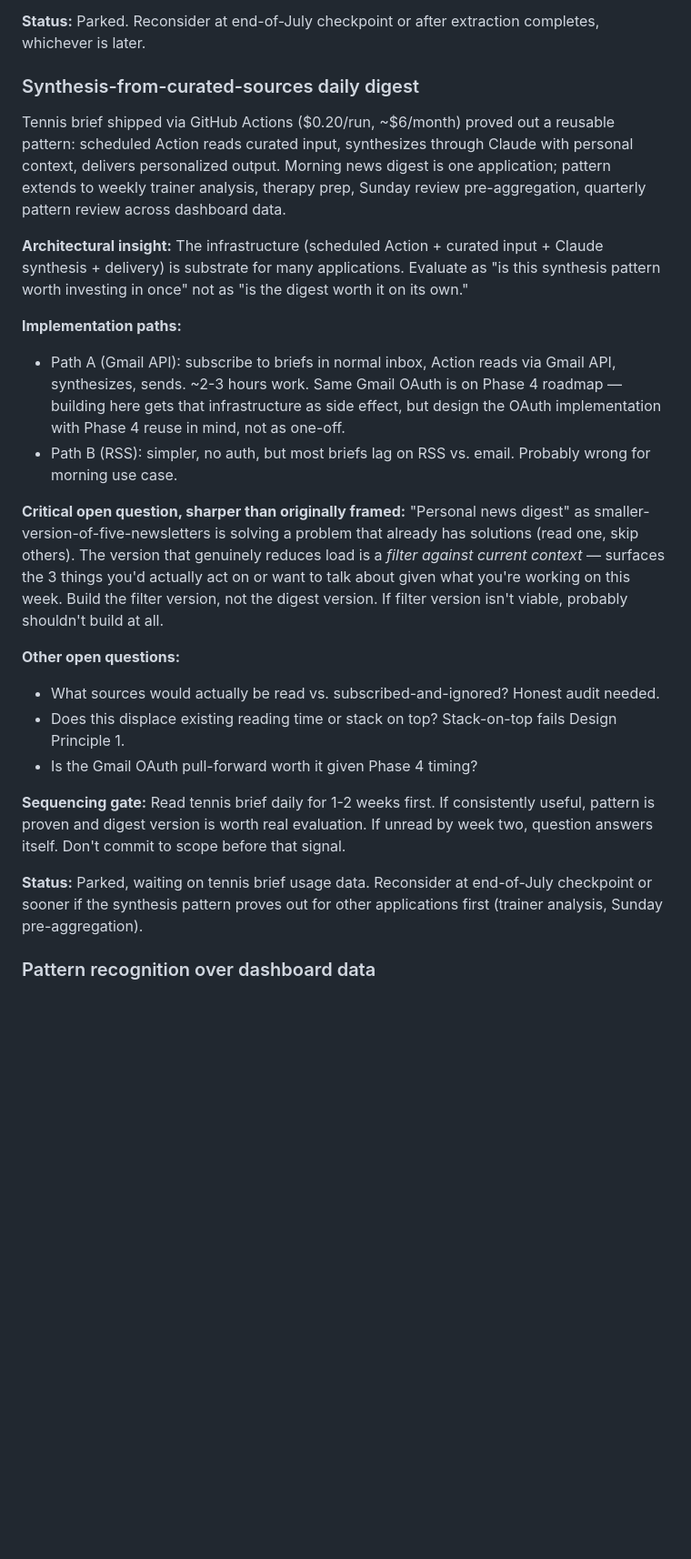
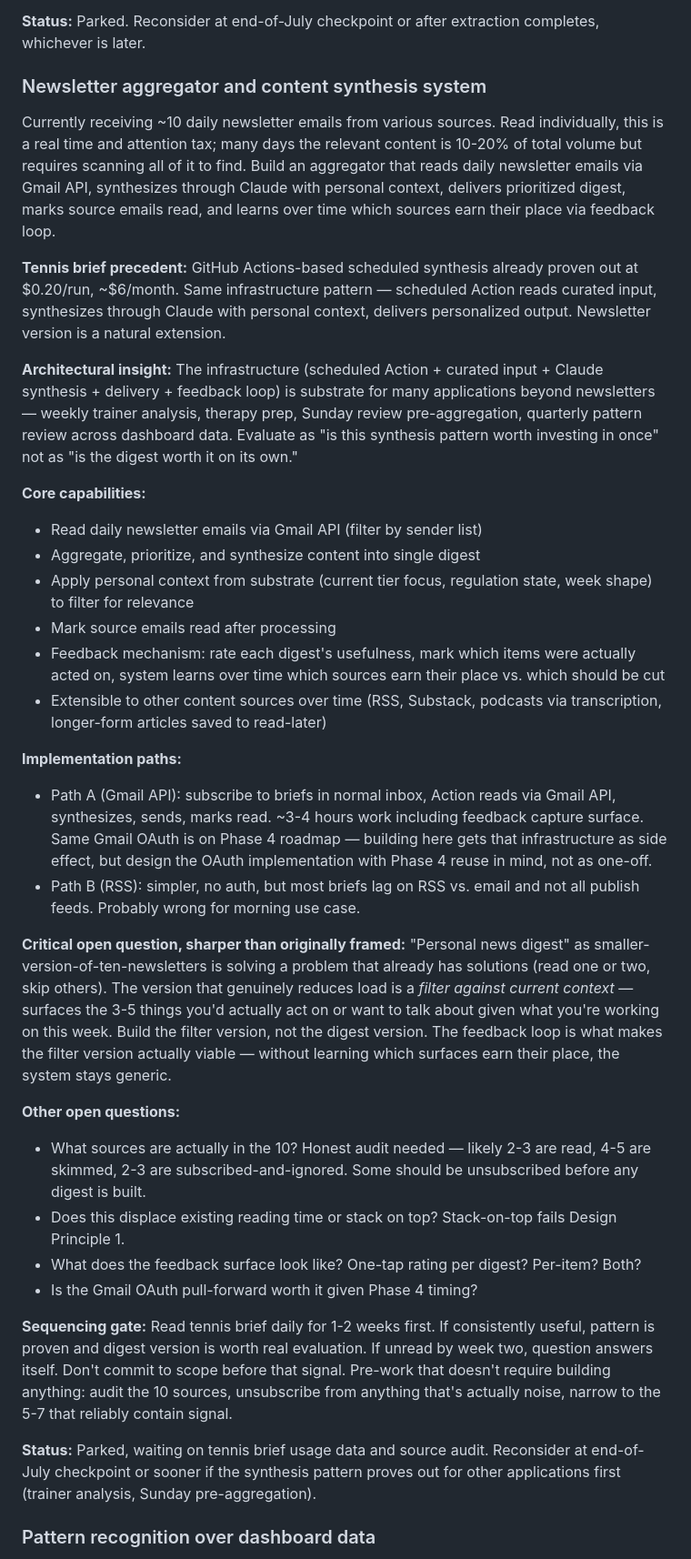
Before and after one commit to mjtharp2/life-system, a Markdown page: ideation_log.md, the part around the change. Shown at 91% size. Drawn GitHub-style; blank space fills up the shorter version.

Commit message:
Sharpen newsletter aggregator entry with scale, feedback, and lifecycle details
Co-Authored-By: Claude Opus 4.7 (1M context) <noreply@anthropic.com>

```diff
--- a/ideation_log.md
+++ b/ideation_log.md
@@ -27,26 +27,37 @@ Add a voice layer to the substrate so the full system (dashboard, agents, schedu
 
 **Status:** Parked. Reconsider at end-of-July checkpoint or after extraction completes, whichever is later.
 
-### Synthesis-from-curated-sources daily digest
+### Newsletter aggregator and content synthesis system
 
-Tennis brief shipped via GitHub Actions ($0.20/run, ~$6/month) proved out a reusable pattern: scheduled Action reads curated input, synthesizes through Claude with personal context, delivers personalized output. Morning news digest is one application; pattern extends to weekly trainer analysis, therapy prep, Sunday review pre-aggregation, quarterly pattern review across dashboard data.
+Currently receiving ~10 daily newsletter emails from various sources. Read individually, this is a real time and attention tax; many days the relevant content is 10-20% of total volume but requires scanning all of it to find. Build an aggregator that reads daily newsletter emails via Gmail API, synthesizes through Claude with personal context, delivers prioritized digest, marks source emails read, and learns over time which sources earn their place via feedback loop.
 
-**Architectural insight:** The infrastructure (scheduled Action + curated input + Claude synthesis + delivery) is substrate for many applications. Evaluate as "is this synthesis pattern worth investing in once" not as "is the digest worth it on its own."
+**Tennis brief precedent:** GitHub Actions-based scheduled synthesis already proven out at $0.20/run, ~$6/month. Same infrastructure pattern — scheduled Action reads curated input, synthesizes through Claude with personal context, delivers personalized output. Newsletter version is a natural extension.
+
+**Architectural insight:** The infrastructure (scheduled Action + curated input + Claude synthesis + delivery + feedback loop) is substrate for many applications beyond newsletters — weekly trainer analysis, therapy prep, Sunday review pre-aggregation, quarterly pattern review across dashboard data. Evaluate as "is this synthesis pattern worth investing in once" not as "is the digest worth it on its own."
+
+**Core capabilities:**
+- Read daily newsletter emails via Gmail API (filter by sender list)
+- Aggregate, prioritize, and synthesize content into single digest
+- Apply personal context from substrate (current tier focus, regulation state, week shape) to filter for relevance
+- Mark source emails read after processing
+- Feedback mechanism: rate each digest's usefulness, mark which items were actually acted on, system learns over time which sources earn their place vs. which should be cut
+- Extensible to other content sources over time (RSS, Substack, podcasts via transcription, longer-form articles saved to read-later)
 
 **Implementation paths:**
-- Path A (Gmail API): subscribe to briefs in normal inbox, Action reads via Gmail API, synthesizes, sends. ~2-3 hours work. Same Gmail OAuth is on Phase 4 roadmap — building here gets that infrastructure as side effect, but design the OAuth implementation with Phase 4 reuse in mind, not as one-off.
-- Path B (RSS): simpler, no auth, but most briefs lag on RSS vs. email. Probably wrong for morning use case.
+- Path A (Gmail API): subscribe to briefs in normal inbox, Action reads via Gmail API, synthesizes, sends, marks read. ~3-4 hours work including feedback capture surface. Same Gmail OAuth is on Phase 4 roadmap — building here gets that infrastructure as side effect, but design the OAuth implementation with Phase 4 reuse in mind, not as one-off.
+- Path B (RSS): simpler, no auth, but most briefs lag on RSS vs. email and not all publish feeds. Probably wrong for morning use case.
 
-**Critical open question, sharper than originally framed:** "Personal news digest" as smaller-version-of-five-newsletters is solving a problem that already has solutions (read one, skip others). The version that genuinely reduces load is a *filter against current context* — surfaces the 3 things you'd actually act on or want to talk about given what you're working on this week. Build the filter version, not the digest version. If filter version isn't viable, probably shouldn't build at all.
+**Critical open question, sharper than originally framed:** "Personal news digest" as smaller-version-of-ten-newsletters is solving a problem that already has solutions (read one or two, skip others). The version that genuinely reduces load is a *filter against current context* — surfaces the 3-5 things you'd actually act on or want to talk about given what you're working on this week. Build the filter version, not the digest version. The feedback loop is what makes the filter version actually viable — without learning which surfaces earn their place, the system stays generic.
 
 **Other open questions:**
-- What sources would actually be read vs. subscribed-and-ignored? Honest audit needed.
+- What sources are actually in the 10? Honest audit needed — likely 2-3 are read, 4-5 are skimmed, 2-3 are subscribed-and-ignored. Some should be unsubscribed before any digest is built.
 - Does this displace existing reading time or stack on top? Stack-on-top fails Design Principle 1.
+- What does the feedback surface look like? One-tap rating per digest? Per-item? Both?
 - Is the Gmail OAuth pull-forward worth it given Phase 4 timing?
 
-**Sequencing gate:** Read tennis brief daily for 1-2 weeks first. If consistently useful, pattern is proven and digest version is worth real evaluation. If unread by week two, question answers itself. Don't commit to scope before that signal.
+**Sequencing gate:** Read tennis brief daily for 1-2 weeks first. If consistently useful, pattern is proven and digest version is worth real evaluation. If unread by week two, question answers itself. Don't commit to scope before that signal. Pre-work that doesn't require building anything: audit the 10 sources, unsubscribe from anything that's actually noise, narrow to the 5-7 that reliably contain signal.
 
-**Status:** Parked, waiting on tennis brief usage data. Reconsider at end-of-July checkpoint or sooner if the synthesis pattern proves out for other applications first (trainer analysis, Sunday pre-aggregation).
+**Status:** Parked, waiting on tennis brief usage data and source audit. Reconsider at end-of-July checkpoint or sooner if the synthesis pattern proves out for other applications first (trainer analysis, Sunday pre-aggregation).
 
 ### Pattern recognition over dashboard data
 
```
